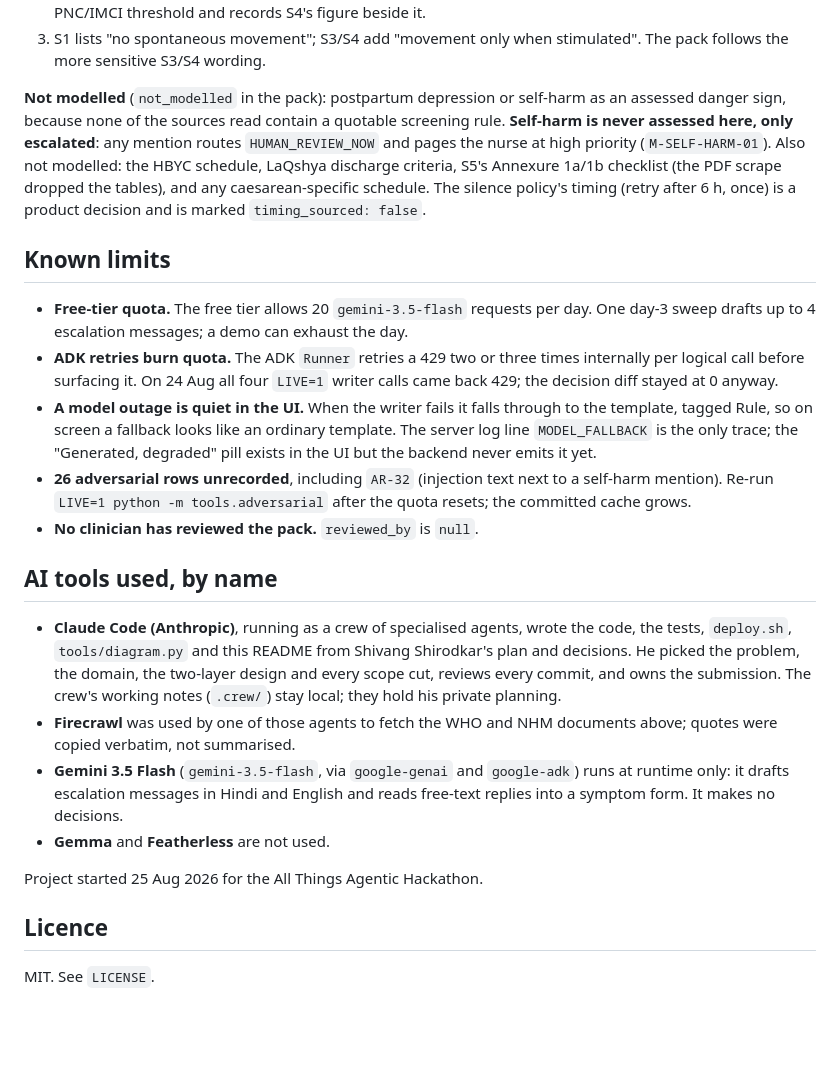
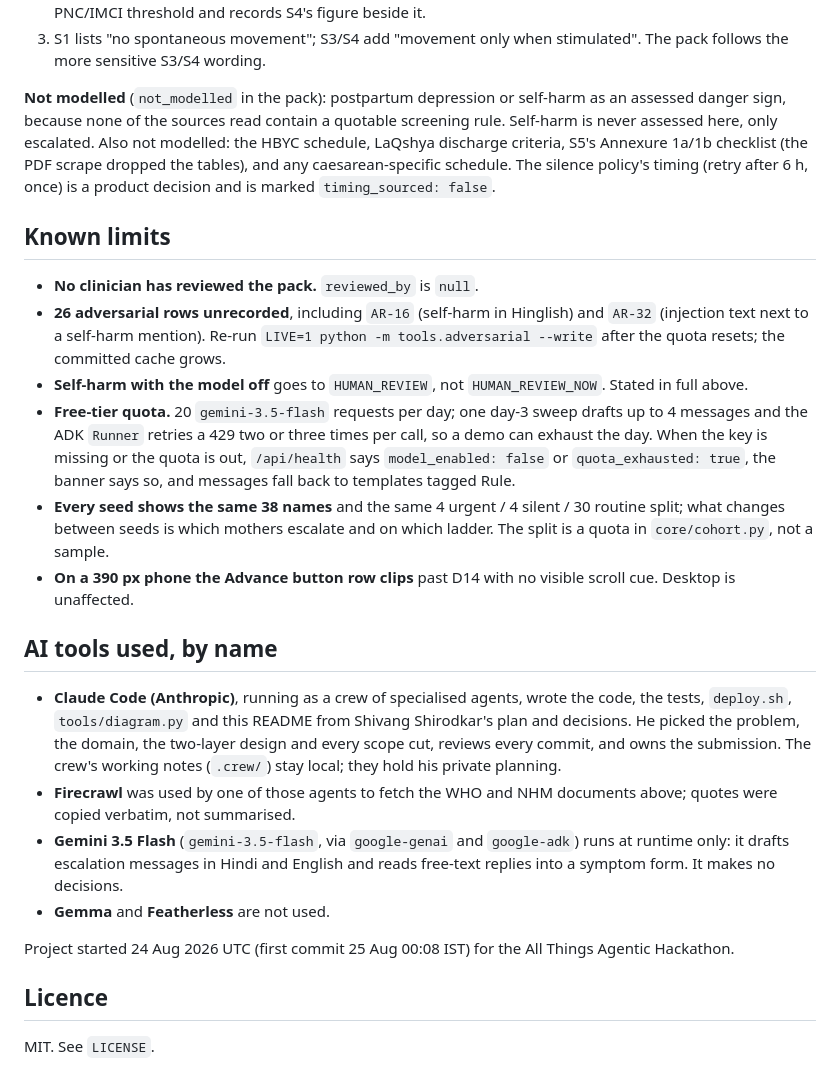
Before and after one commit to Shivang-creator/day-three, a Markdown page: README.md, the part around the change printed below. Drawn GitHub-style; blank space fills up the shorter version.

```diff
--- a/README.md
+++ b/README.md
@@ -107,15 +123,16 @@ Every rule quotes one of these documents verbatim (`research/RULES-SOURCE.md` ha
 2. Newborn fever: S1 and S3 say above 37.5 °C, S4 says 38 °C or above. The pack uses the lower WHO PNC/IMCI threshold and records S4's figure beside it.
 3. S1 lists "no spontaneous movement"; S3/S4 add "movement only when stimulated". The pack follows the more sensitive S3/S4 wording.
 
-**Not modelled** (`not_modelled` in the pack): postpartum depression or self-harm as an assessed danger sign, because none of the sources read contain a quotable screening rule. **Self-harm is never assessed here, only escalated**: any mention routes `HUMAN_REVIEW_NOW` and pages the nurse at high priority (`M-SELF-HARM-01`). Also not modelled: the HBYC schedule, LaQshya discharge criteria, S5's Annexure 1a/1b checklist (the PDF scrape dropped the tables), and any caesarean-specific schedule. The silence policy's timing (retry after 6 h, once) is a product decision and is marked `timing_sourced: false`.
+**Not modelled** (`not_modelled` in the pack): postpartum depression or self-harm as an assessed danger sign, because none of the sources read contain a quotable screening rule. Self-harm is never assessed here, only escalated. Also not modelled: the HBYC schedule, LaQshya discharge criteria, S5's Annexure 1a/1b checklist (the PDF scrape dropped the tables), and any caesarean-specific schedule. The silence policy's timing (retry after 6 h, once) is a product decision and is marked `timing_sourced: false`.
 
 ## Known limits
 
-- **Free-tier quota.** The free tier allows 20 `gemini-3.5-flash` requests per day. One day-3 sweep drafts up to 4 escalation messages; a demo can exhaust the day.
-- **ADK retries burn quota.** The ADK `Runner` retries a 429 two or three times internally per logical call before surfacing it. On 24 Aug all four `LIVE=1` writer calls came back 429; the decision diff stayed at 0 anyway.
-- **A model outage is quiet in the UI.** When the writer fails it falls through to the template, tagged Rule, so on screen a fallback looks like an ordinary template. The server log line `MODEL_FALLBACK` is the only trace; the "Generated, degraded" pill exists in the UI but the backend never emits it yet.
-- **26 adversarial rows unrecorded**, including `AR-32` (injection text next to a self-harm mention). Re-run `LIVE=1 python -m tools.adversarial` after the quota resets; the committed cache grows.
 - **No clinician has reviewed the pack.** `reviewed_by` is `null`.
+- **26 adversarial rows unrecorded**, including `AR-16` (self-harm in Hinglish) and `AR-32` (injection text next to a self-harm mention). Re-run `LIVE=1 python -m tools.adversarial --write` after the quota resets; the committed cache grows.
+- **Self-harm with the model off** goes to `HUMAN_REVIEW`, not `HUMAN_REVIEW_NOW`. Stated in full above.
+- **Free-tier quota.** 20 `gemini-3.5-flash` requests per day; one day-3 sweep drafts up to 4 messages and the ADK `Runner` retries a 429 two or three times per call, so a demo can exhaust the day. When the key is missing or the quota is out, `/api/health` says `model_enabled: false` or `quota_exhausted: true`, the banner says so, and messages fall back to templates tagged Rule.
+- **Every seed shows the same 38 names** and the same 4 urgent / 4 silent / 30 routine split; what changes between seeds is which mothers escalate and on which ladder. The split is a quota in `core/cohort.py`, not a sample.
+- **On a 390 px phone the Advance button row clips** past D14 with no visible scroll cue. Desktop is unaffected.
 
 ## AI tools used, by name
 
@@ -124,7 +141,7 @@ Every rule quotes one of these documents verbatim (`research/RULES-SOURCE.md` ha
 - **Gemini 3.5 Flash** (`gemini-3.5-flash`, via `google-genai` and `google-adk`) runs at runtime only: it drafts escalation messages in Hindi and English and reads free-text replies into a symptom form. It makes no decisions.
 - **Gemma** and **Featherless** are not used.
 
-Project started 25 Aug 2026 for the All Things Agentic Hackathon.
+Project started 24 Aug 2026 UTC (first commit 25 Aug 00:08 IST) for the All Things Agentic Hackathon.
 
 ## Licence
 
```
Also changed, not shown: other parts of README.md (+29 -13 lines), docs/architecture.png, 2 other files.
